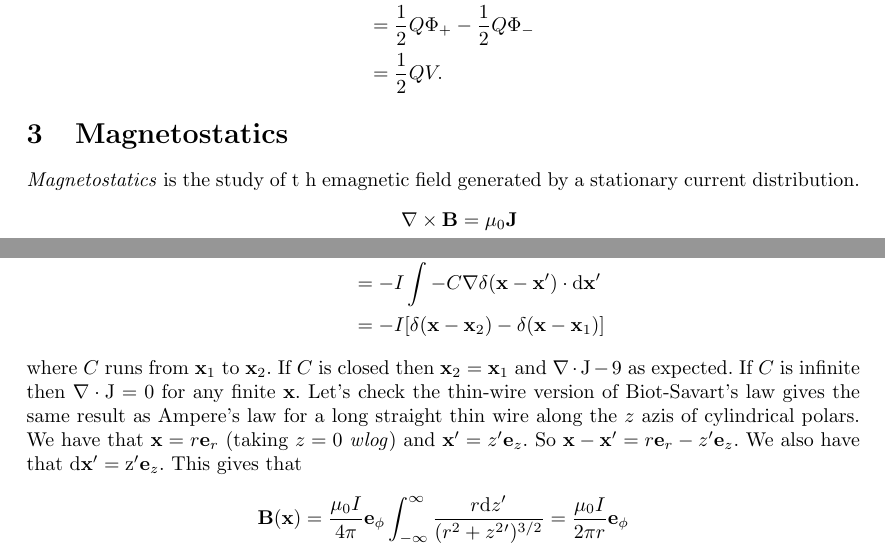
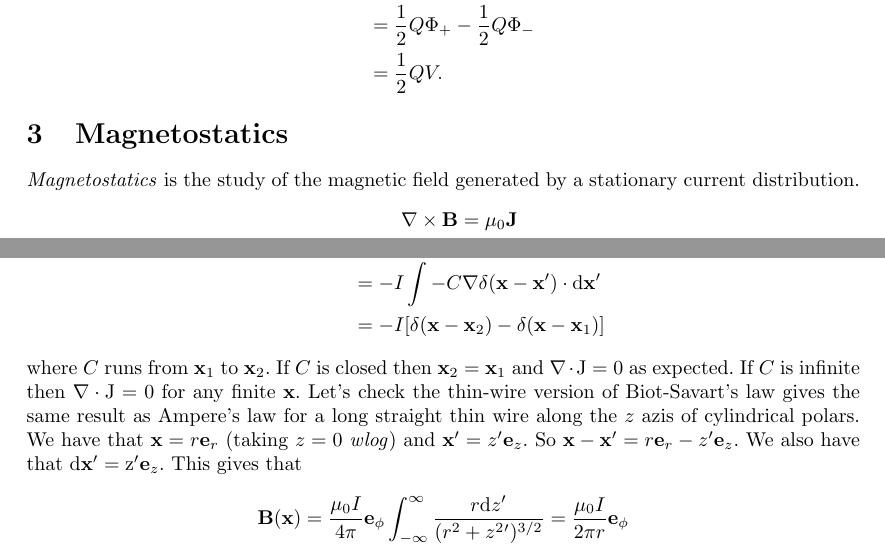
Before and after one commit to FinleyCooper/lectures, a LaTeX document (Electromagnetism/main.tex): two parts of pages 14 and 17 of 29, joined at a grey line, cut so that both start at the same text. Compiled offline with pdfLaTeX.

Commit message:
Spelling fix

```diff
--- a/Electromagnetism/main.tex
+++ b/Electromagnetism/main.tex
@@ -469,7 +469,7 @@ for any geometry of the capactor. Or we can use
 	  &= \frac 12 QV.
 \end{align*}
 \section{Magnetostatics}
-\textit{Magnetostatics} is the study of t h emagnetic field generated by a stationary current distribution.
+\textit{Magnetostatics} is the study of the magnetic field generated by a stationary current distribution.
 \begin{align*}
 	\nabla\times \mathbf B &= \mu_0 \mathbf J\\
 	\nabla\cdot\mathbf B = 0,
@@ -609,7 +609,7 @@ which gives the same equation if substituted in. Charge conservation takes the f
 				 &= -I\int-C\nabla \delta(\x-\x')\cdot\mathrm d\x'\\
 				 &= -I[\delta(\x-\x_2)-\delta(\x-\x_1)]
 \end{align*}
-where $ C $ runs from $ \x_1 $ to $ \x_2 $. If $ C $ is closed then $ \x_2=\x_1 $ and $ \nabla\cdot\mathrm J-9 $ as expected. If $ C $ is infinite then $ \nabla\cdot\mathrm J =0  $ for any finite $ \x $. Let's check the thin-wire version of Biot-Savart's law gives the same result as Ampere's law for a long straight thin wire along the $ z $ azis of cylindrical polars. We have that $ \x = r\mathbf e_r $ (taking $ z=0 $ \textit{wlog}) and $ \x'=z'\mathbf e_z $. So $ \x-\x'=r\mathbf e_r-z'\mathbf e_z $. We also have that $ \mathrm d\x'=\mathrm z'\mathbf e_z $. This gives that
+where $ C $ runs from $ \x_1 $ to $ \x_2 $. If $ C $ is closed then $ \x_2=\x_1 $ and $ \nabla\cdot\mathrm J=0 $ as expected. If $ C $ is infinite then $ \nabla\cdot\mathrm J =0  $ for any finite $ \x $. Let's check the thin-wire version of Biot-Savart's law gives the same result as Ampere's law for a long straight thin wire along the $ z $ azis of cylindrical polars. We have that $ \x = r\mathbf e_r $ (taking $ z=0 $ \textit{wlog}) and $ \x'=z'\mathbf e_z $. So $ \x-\x'=r\mathbf e_r-z'\mathbf e_z $. We also have that $ \mathrm d\x'=\mathrm z'\mathbf e_z $. This gives that
 \[
 	\mathbf B(\x) = \frac{\mu_0 I}{4\pi}\mathbf e_\phi\int_{-\infty}^\infty\frac{r\mathrm dz'}{(r^2+z^2')^{3/2}}=\frac{\mu_0 I}{2\pi r}\mathbf e_\phi
 \]
```
